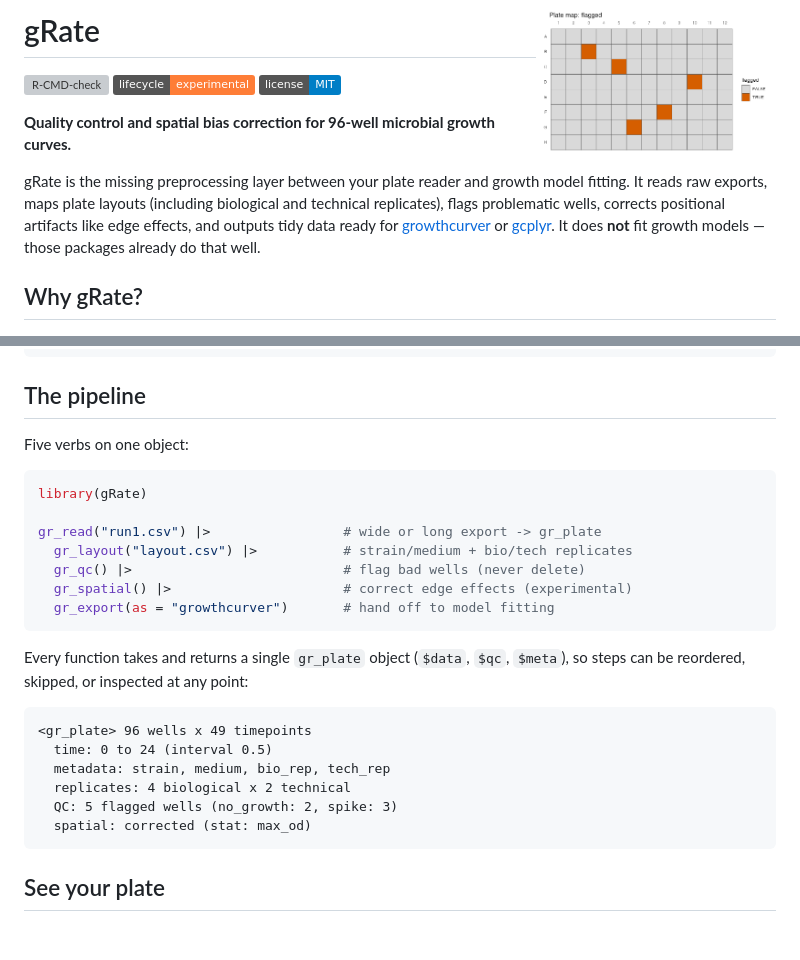
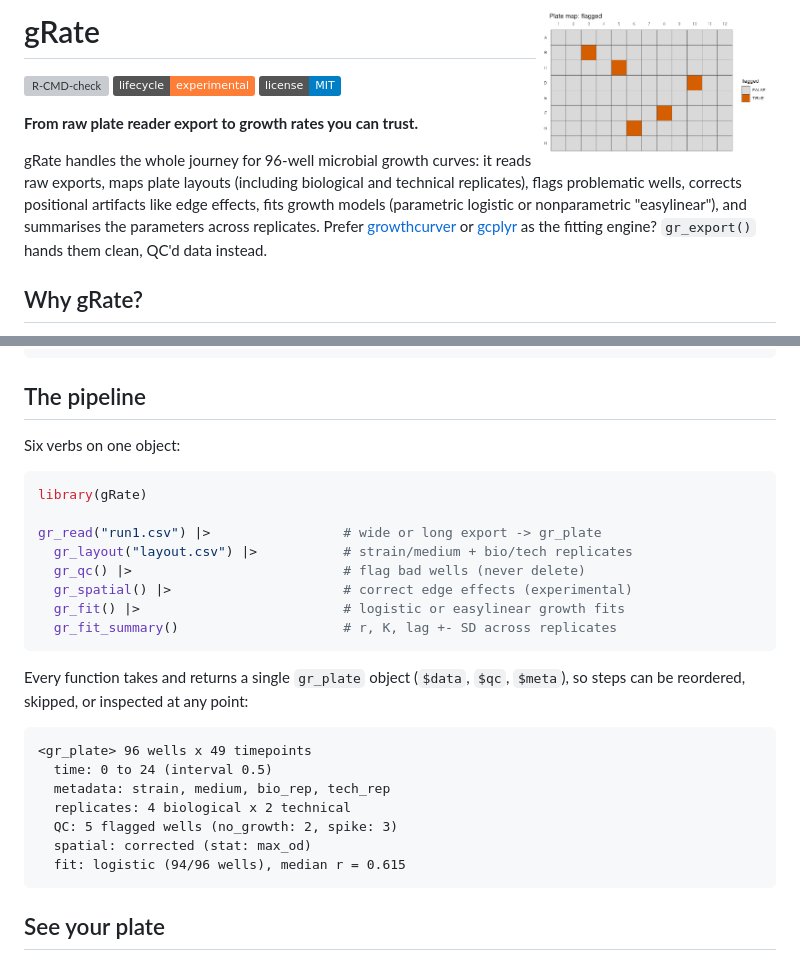
Before and after one commit to loukesio/gRate, a Markdown page: README.md, 2 parts joined by grey strips. Drawn GitHub-style; badges without logos; blank space fills up the shorter version; grey boxes are pictures that could not be loaded.

````diff
--- a/README.md
+++ b/README.md
@@ -6,16 +6,16 @@
 [![License: MIT](https://img.shields.io/badge/license-MIT-blue.svg)](LICENSE.md)
 <!-- badges: end -->
 
-**Quality control and spatial bias correction for 96-well microbial growth
-curves.**
+**From raw plate reader export to growth rates you can trust.**
 
-gRate is the missing preprocessing layer between your plate reader and growth
-model fitting. It reads raw exports, maps plate layouts (including biological
-and technical replicates), flags problematic wells, corrects positional
-artifacts like edge effects, and outputs tidy data ready for
+gRate handles the whole journey for 96-well microbial growth curves: it reads
+raw exports, maps plate layouts (including biological and technical
+replicates), flags problematic wells, corrects positional artifacts like edge
+effects, fits growth models (parametric logistic or nonparametric
+"easylinear"), and summarises the parameters across replicates. Prefer
 [growthcurver](https://cran.r-project.org/package=growthcurver) or
-[gcplyr](https://cran.r-project.org/package=gcplyr). It does **not** fit
-growth models — those packages already do that well.
+[gcplyr](https://cran.r-project.org/package=gcplyr) as the fitting engine?
+`gr_export()` hands them clean, QC'd data instead.
 
 ## Why gRate?
 
@@ -38,7 +38,7 @@ devtools::install_github("loukesio/gRate")
 
 ## The pipeline
 
-Five verbs on one object:
+Six verbs on one object:
 
 ```r
 library(gRate)
@@ -47,7 +47,8 @@ gr_read("run1.csv") |>                 # wide or long export -> gr_plate
   gr_layout("layout.csv") |>           # strain/medium + bio/tech replicates
   gr_qc() |>                           # flag bad wells (never delete)
   gr_spatial() |>                      # correct edge effects (experimental)
-  gr_export(as = "growthcurver")       # hand off to model fitting
+  gr_fit() |>                          # logistic or easylinear growth fits
+  gr_fit_summary()                     # r, K, lag +- SD across replicates
 ```
 
 Every function takes and returns a single `gr_plate` object (`$data`, `$qc`,
@@ -60,6 +61,7 @@ Every function takes and returns a single `gr_plate` object (`$data`, `$qc`,
   replicates: 4 biological x 2 technical
   QC: 5 flagged wells (no_growth: 2, spike: 3)
   spatial: corrected (stat: max_od)
+  fit: logistic (94/96 wells), median r = 0.615
 ```
 
 ## See your plate
````
Also changed, not shown: other parts of README.md (+30 -5 lines), man/figures/README-fit.png (added), 18 other files.
